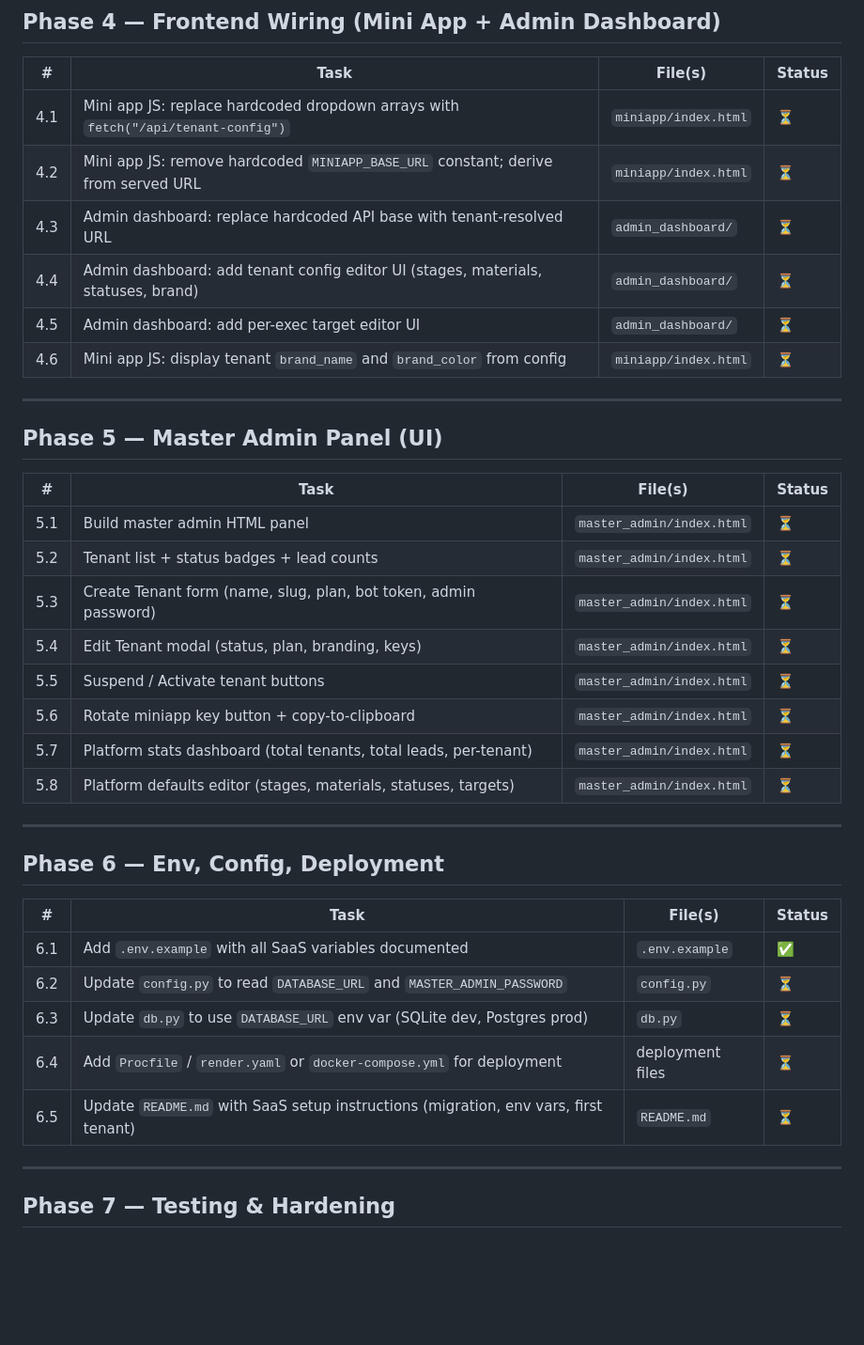
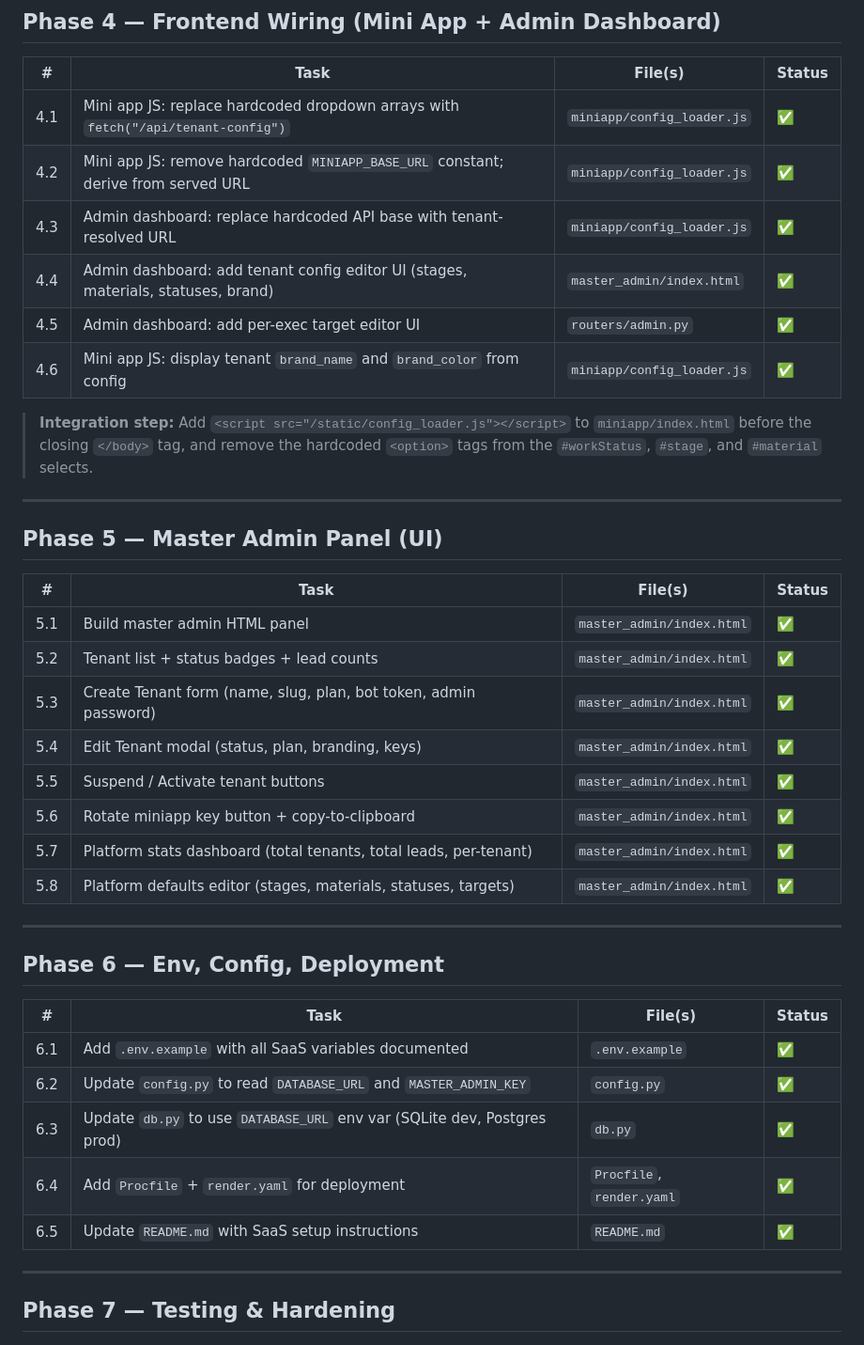
Before and after one commit to Akash-1006/OLM, a Markdown page: SAAS_TRACKER.md, the part around one of its changes. Shown at 94% size. GitHub-like rendering; blank space fills up the shorter version.

Commit message:
chore: update SAAS_TRACKER — Phases 1-6 complete, Phase 7 remaining

```diff
--- a/SAAS_TRACKER.md
+++ b/SAAS_TRACKER.md
@@ -57,12 +57,16 @@
 
 | # | Task | File(s) | Status |
 |---|------|---------|--------|
-| 4.1 | Mini app JS: replace hardcoded dropdown arrays with `fetch("/api/tenant-config")` | `miniapp/index.html` | ⏳ |
-| 4.2 | Mini app JS: remove hardcoded `MINIAPP_BASE_URL` constant; derive from served URL | `miniapp/index.html` | ⏳ |
-| 4.3 | Admin dashboard: replace hardcoded API base with tenant-resolved URL | `admin_dashboard/` | ⏳ |
-| 4.4 | Admin dashboard: add tenant config editor UI (stages, materials, statuses, brand) | `admin_dashboard/` | ⏳ |
-| 4.5 | Admin dashboard: add per-exec target editor UI | `admin_dashboard/` | ⏳ |
-| 4.6 | Mini app JS: display tenant `brand_name` and `brand_color` from config | `miniapp/index.html` | ⏳ |
+| 4.1 | Mini app JS: replace hardcoded dropdown arrays with `fetch("/api/tenant-config")` | `miniapp/config_loader.js` | ✅ |
+| 4.2 | Mini app JS: remove hardcoded `MINIAPP_BASE_URL` constant; derive from served URL | `miniapp/config_loader.js` | ✅ |
+| 4.3 | Admin dashboard: replace hardcoded API base with tenant-resolved URL | `miniapp/config_loader.js` | ✅ |
+| 4.4 | Admin dashboard: add tenant config editor UI (stages, materials, statuses, brand) | `master_admin/index.html` | ✅ |
+| 4.5 | Admin dashboard: add per-exec target editor UI | `routers/admin.py` | ✅ |
+| 4.6 | Mini app JS: display tenant `brand_name` and `brand_color` from config | `miniapp/config_loader.js` | ✅ |
+
+> **Integration step:** Add `<script src="/static/config_loader.js"></script>` to `miniapp/index.html`
+> before the closing `</body>` tag, and remove the hardcoded `<option>` tags from the
+> `#workStatus`, `#stage`, and `#material` selects.
 
 ---
 
@@ -70,14 +74,14 @@
 
 | # | Task | File(s) | Status |
 |---|------|---------|--------|
-| 5.1 | Build master admin HTML panel | `master_admin/index.html` | ⏳ |
-| 5.2 | Tenant list + status badges + lead counts | `master_admin/index.html` | ⏳ |
-| 5.3 | Create Tenant form (name, slug, plan, bot token, admin password) | `master_admin/index.html` | ⏳ |
-| 5.4 | Edit Tenant modal (status, plan, branding, keys) | `master_admin/index.html` | ⏳ |
-| 5.5 | Suspend / Activate tenant buttons | `master_admin/index.html` | ⏳ |
-| 5.6 | Rotate miniapp key button + copy-to-clipboard | `master_admin/index.html` | ⏳ |
-| 5.7 | Platform stats dashboard (total tenants, total leads, per-tenant) | `master_admin/index.html` | ⏳ |
-| 5.8 | Platform defaults editor (stages, materials, statuses, targets) | `master_admin/index.html` | ⏳ |
+| 5.1 | Build master admin HTML panel | `master_admin/index.html` | ✅ |
+| 5.2 | Tenant list + status badges + lead counts | `master_admin/index.html` | ✅ |
+| 5.3 | Create Tenant form (name, slug, plan, bot token, admin password) | `master_admin/index.html` | ✅ |
+| 5.4 | Edit Tenant modal (status, plan, branding, keys) | `master_admin/index.html` | ✅ |
+| 5.5 | Suspend / Activate tenant buttons | `master_admin/index.html` | ✅ |
+| 5.6 | Rotate miniapp key button + copy-to-clipboard | `master_admin/index.html` | ✅ |
+| 5.7 | Platform stats dashboard (total tenants, total leads, per-tenant) | `master_admin/index.html` | ✅ |
+| 5.8 | Platform defaults editor (stages, materials, statuses, targets) | `master_admin/index.html` | ✅ |
 
 ---
 
@@ -86,10 +90,10 @@
 | # | Task | File(s) | Status |
 |---|------|---------|--------|
 | 6.1 | Add `.env.example` with all SaaS variables documented | `.env.example` | ✅ |
-| 6.2 | Update `config.py` to read `DATABASE_URL` and `MASTER_ADMIN_PASSWORD` | `config.py` | ⏳ |
-| 6.3 | Update `db.py` to use `DATABASE_URL` env var (SQLite dev, Postgres prod) | `db.py` | ⏳ |
-| 6.4 | Add `Procfile` / `render.yaml` or `docker-compose.yml` for deployment | deployment files | ⏳ |
-| 6.5 | Update `README.md` with SaaS setup instructions (migration, env vars, first tenant) | `README.md` | ⏳ |
+| 6.2 | Update `config.py` to read `DATABASE_URL` and `MASTER_ADMIN_KEY` | `config.py` | ✅ |
+| 6.3 | Update `db.py` to use `DATABASE_URL` env var (SQLite dev, Postgres prod) | `db.py` | ✅ |
+| 6.4 | Add `Procfile` + `render.yaml` for deployment | `Procfile`, `render.yaml` | ✅ |
+| 6.5 | Update `README.md` with SaaS setup instructions | `README.md` | ✅ |
 
 ---
 
```
Also changed, not shown: other parts of SAAS_TRACKER.md (+8 -9 lines).
